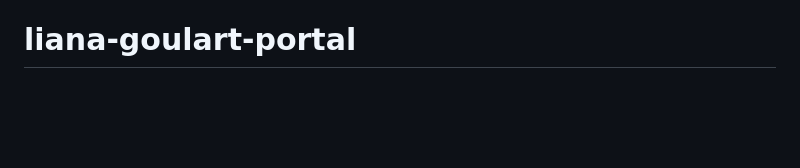
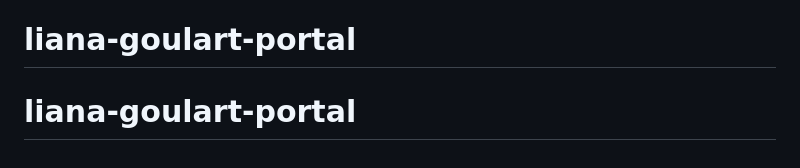
Before and after one commit to Pauloat1/liana-goulart-portal, a Markdown page: README.md, the part around the change. GitHub-like rendering; blank space fills up the shorter version.

```diff
--- a/README.md
+++ b/README.md
@@ -168,3 +168,4 @@ Como o **GitHub Pages** é uma plataforma de hospedagem de arquivos puramente es
 - **Clean Architecture:** Separação estrita de responsabilidades (Rotas $\to$ Controladores $\to$ Banco $\to$ Frontend).
 - **Sem Dependências Inline:** Sem tags `<script>` ou `<style>` poluindo o HTML semântico.
 # liana-goulart-portal
+# liana-goulart-portal
```
